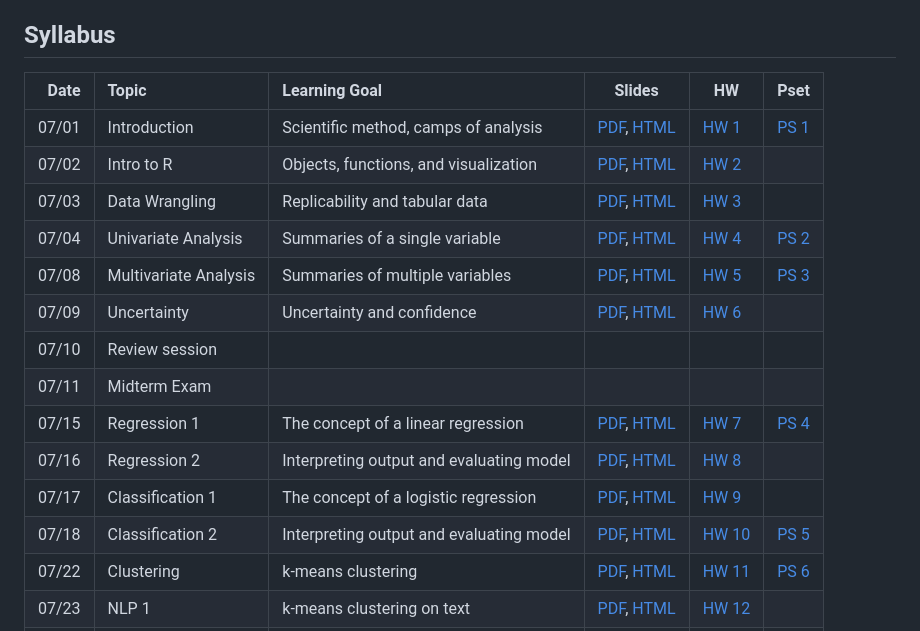
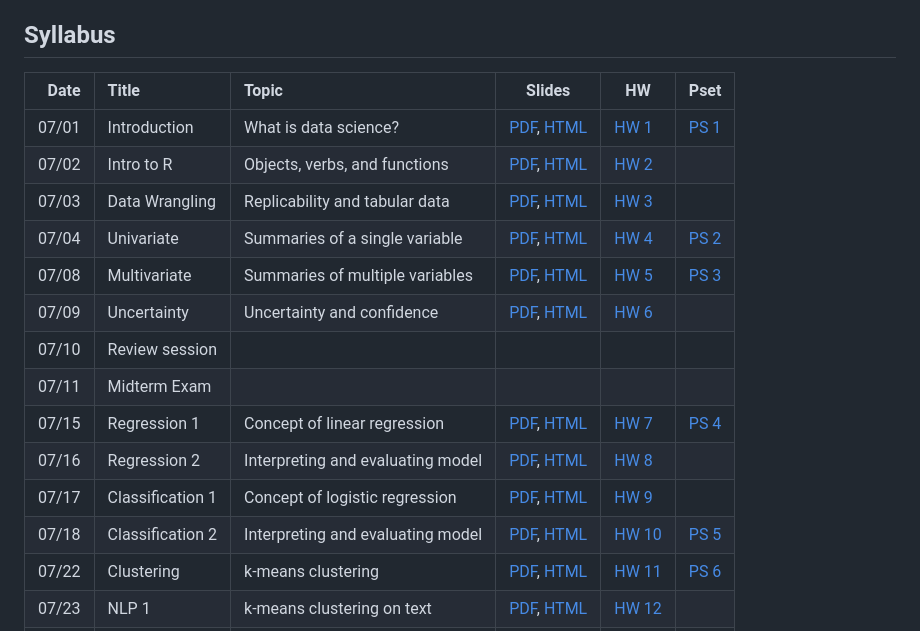
Before and after one commit to jbisbee1/ISP_Data_Science_2024, a Markdown page: README.md, the part around the change. Drawn GitHub-style.

```diff
--- a/README.md
+++ b/README.md
@@ -124,20 +124,20 @@ All these can also be found on the [Campuswire calendar](https://campuswire.com/
 
 ## Syllabus
 
-| Date | Topic | Learning Goal | Slides | HW | Pset
+| Date | Title | Topic | Slides | HW | Pset
 | ---: | :--- | :--- | --- | --- | ---
-07/01 | Introduction | Scientific method, camps of analysis | [PDF](https://github.com/jbisbee1/ISP_Data_Science_2024/blob/main/Lectures/ISP_lecture_1_slides.pdf), [HTML](https://www.jamesbisbee.com/ISP_Data_Science_2024/Lectures/ISP_lecture_1_slides.html) | [HW 1](https://github.com/jbisbee1/ISP_Data_Science_2024/blob/main/Homeworks/ISP_hw_1.pdf) | [PS 1](https://github.com/jbisbee1/ISP_Data_Science_2024/blob/main/Psets/ISP_pset_1.Rmd)
-07/02 | Intro to R | Objects, functions, and visualization | [PDF](https://github.com/jbisbee1/ISP_Data_Science_2024/blob/main/Lectures/ISP_lecture_2_slides.pdf), [HTML](https://www.jamesbisbee.com/ISP_Data_Science_2024/Lectures/ISP_lecture_2_slides.html) | [HW 2](https://github.com/jbisbee1/ISP_Data_Science_2024/blob/main/Homeworks/ISP_hw_2.pdf) |
+07/01 | Introduction | What is data science? | [PDF](https://github.com/jbisbee1/ISP_Data_Science_2024/blob/main/Lectures/ISP_lecture_1_slides.pdf), [HTML](https://www.jamesbisbee.com/ISP_Data_Science_2024/Lectures/ISP_lecture_1_slides.html) | [HW 1](https://github.com/jbisbee1/ISP_Data_Science_2024/blob/main/Homeworks/ISP_hw_1.pdf) | [PS 1](https://github.com/jbisbee1/ISP_Data_Science_2024/blob/main/Psets/ISP_pset_1.Rmd)
+07/02 | Intro to R | Objects, verbs, and functions | [PDF](https://github.com/jbisbee1/ISP_Data_Science_2024/blob/main/Lectures/ISP_lecture_2_slides.pdf), [HTML](https://www.jamesbisbee.com/ISP_Data_Science_2024/Lectures/ISP_lecture_2_slides.html) | [HW 2](https://github.com/jbisbee1/ISP_Data_Science_2024/blob/main/Homeworks/ISP_hw_2.pdf) |
 07/03 | Data Wrangling | Replicability and tabular data | [PDF](https://github.com/jbisbee1/ISP_Data_Science_2024/blob/main/Lectures/ISP_lecture_3_slides.pdf), [HTML](https://www.jamesbisbee.com/ISP_Data_Science_2024/Lectures/ISP_lecture_3_slides.html) | [HW 3](https://github.com/jbisbee1/ISP_Data_Science_2024/blob/main/Homeworks/ISP_hw_3.pdf) |
-07/04 | Univariate Analysis | Summaries of a single variable | [PDF](https://github.com/jbisbee1/ISP_Data_Science_2024/blob/main/Lectures/ISP_lecture_4_slides.pdf), [HTML](https://www.jamesbisbee.com/ISP_Data_Science_2024/Lectures/ISP_lecture_4_slides.html) | [HW 4](https://github.com/jbisbee1/ISP_Data_Science_2024/blob/main/Homeworks/ISP_hw_4.Rmd) | [PS 2](https://github.com/jbisbee1/ISP_Data_Science_2024/blob/main/Psets/ISP_pset_2.Rmd)
-07/08 | Multivariate Analysis | Summaries of multiple variables | [PDF](https://github.com/jbisbee1/ISP_Data_Science_2024/blob/main/Lectures/ISP_lecture_5_slides.pdf), [HTML](https://www.jamesbisbee.com/ISP_Data_Science_2024/Lectures/ISP_lecture_5_slides.html) | [HW 5](https://github.com/jbisbee1/ISP_Data_Science_2024/blob/main/Homeworks/ISP_hw_5.Rmd) | [PS 3](https://github.com/jbisbee1/ISP_Data_Science_2024/blob/main/Psets/ISP_pset_3.Rmd)
+07/04 | Univariate | Summaries of a single variable | [PDF](https://github.com/jbisbee1/ISP_Data_Science_2024/blob/main/Lectures/ISP_lecture_4_slides.pdf), [HTML](https://www.jamesbisbee.com/ISP_Data_Science_2024/Lectures/ISP_lecture_4_slides.html) | [HW 4](https://github.com/jbisbee1/ISP_Data_Science_2024/blob/main/Homeworks/ISP_hw_4.Rmd) | [PS 2](https://github.com/jbisbee1/ISP_Data_Science_2024/blob/main/Psets/ISP_pset_2.Rmd)
+07/08 | Multivariate | Summaries of multiple variables | [PDF](https://github.com/jbisbee1/ISP_Data_Science_2024/blob/main/Lectures/ISP_lecture_5_slides.pdf), [HTML](https://www.jamesbisbee.com/ISP_Data_Science_2024/Lectures/ISP_lecture_5_slides.html) | [HW 5](https://github.com/jbisbee1/ISP_Data_Science_2024/blob/main/Homeworks/ISP_hw_5.Rmd) | [PS 3](https://github.com/jbisbee1/ISP_Data_Science_2024/blob/main/Psets/ISP_pset_3.Rmd)
 07/09 | Uncertainty | Uncertainty and confidence | [PDF](https://github.com/jbisbee1/ISP_Data_Science_2024/blob/main/Lectures/ISP_lecture_6_slides.pdf), [HTML](https://www.jamesbisbee.com/ISP_Data_Science_2024/Lectures/ISP_lecture_6_slides.html) | [HW 6](https://github.com/jbisbee1/ISP_Data_Science_2024/blob/main/Homeworks/ISP_hw_6.Rmd) |
 07/10 | Review session | | |
 07/11 | Midterm Exam |  |  |  |
-07/15 | Regression 1 | The concept of a linear regression | [PDF](https://github.com/jbisbee1/ISP_Data_Science_2024/blob/main/Lectures/ISP_lecture_7_slides.pdf), [HTML](https://www.jamesbisbee.com/ISP_Data_Science_2024/Lectures/ISP_lecture_7_slides.html) | [HW 7](https://github.com/jbisbee1/ISP_Data_Science_2024/blob/main/Homeworks/ISP_hw_7.Rmd) | [PS 4](https://github.com/jbisbee1/ISP_Data_Science_2024/blob/main/Psets/ISP_pset_4.Rmd)
-07/16 | Regression 2 | Interpreting output and evaluating model | [PDF](https://github.com/jbisbee1/ISP_Data_Science_2024/blob/main/Lectures/ISP_lecture_8_slides.pdf), [HTML](https://www.jamesbisbee.com/ISP_Data_Science_2024/Lectures/ISP_lecture_8_slides.html) | [HW 8](https://github.com/jbisbee1/ISP_Data_Science_2024/blob/main/Homeworks/ISP_hw_13.Rmd) |
-07/17 | Classification 1 | The concept of a logistic regression | [PDF](https://github.com/jbisbee1/ISP_Data_Science_2024/blob/main/Lectures/ISP_lecture_9_slides.pdf), [HTML](https://www.jamesbisbee.com/ISP_Data_Science_2024/Lectures/ISP_lecture_9_slides.html) | [HW 9](https://github.com/jbisbee1/ISP_Data_Science_2024/blob/main/Homeworks/ISP_hw_8.Rmd) |
-07/18 | Classification 2 | Interpreting output and evaluating model | [PDF](https://github.com/jbisbee1/ISP_Data_Science_2024/blob/main/Lectures/ISP_lecture_10_slides.pdf), [HTML](https://www.jamesbisbee.com/ISP_Data_Science_2024/Lectures/ISP_lecture_10_slides.html) | [HW 10](https://github.com/jbisbee1/ISP_Data_Science_2024/blob/main/Homeworks/ISP_hw_10.Rmd) | [PS 5](https://github.com/jbisbee1/ISP_Data_Science_2024/blob/main/Psets/ISP_pset_5.Rmd)
+07/15 | Regression 1 | Concept of linear regression | [PDF](https://github.com/jbisbee1/ISP_Data_Science_2024/blob/main/Lectures/ISP_lecture_7_slides.pdf), [HTML](https://www.jamesbisbee.com/ISP_Data_Science_2024/Lectures/ISP_lecture_7_slides.html) | [HW 7](https://github.com/jbisbee1/ISP_Data_Science_2024/blob/main/Homeworks/ISP_hw_7.Rmd) | [PS 4](https://github.com/jbisbee1/ISP_Data_Science_2024/blob/main/Psets/ISP_pset_4.Rmd)
+07/16 | Regression 2 | Interpreting and evaluating model | [PDF](https://github.com/jbisbee1/ISP_Data_Science_2024/blob/main/Lectures/ISP_lecture_8_slides.pdf), [HTML](https://www.jamesbisbee.com/ISP_Data_Science_2024/Lectures/ISP_lecture_8_slides.html) | [HW 8](https://github.com/jbisbee1/ISP_Data_Science_2024/blob/main/Homeworks/ISP_hw_13.Rmd) |
+07/17 | Classification 1 | Concept of logistic regression | [PDF](https://github.com/jbisbee1/ISP_Data_Science_2024/blob/main/Lectures/ISP_lecture_9_slides.pdf), [HTML](https://www.jamesbisbee.com/ISP_Data_Science_2024/Lectures/ISP_lecture_9_slides.html) | [HW 9](https://github.com/jbisbee1/ISP_Data_Science_2024/blob/main/Homeworks/ISP_hw_8.Rmd) |
+07/18 | Classification 2 | Interpreting and evaluating model | [PDF](https://github.com/jbisbee1/ISP_Data_Science_2024/blob/main/Lectures/ISP_lecture_10_slides.pdf), [HTML](https://www.jamesbisbee.com/ISP_Data_Science_2024/Lectures/ISP_lecture_10_slides.html) | [HW 10](https://github.com/jbisbee1/ISP_Data_Science_2024/blob/main/Homeworks/ISP_hw_10.Rmd) | [PS 5](https://github.com/jbisbee1/ISP_Data_Science_2024/blob/main/Psets/ISP_pset_5.Rmd)
 07/22 | Clustering | k-means clustering | [PDF](https://github.com/jbisbee1/ISP_Data_Science_2024/blob/main/Lectures/ISP_lecture_11_slides.pdf), [HTML](https://www.jamesbisbee.com/ISP_Data_Science_2024/Lectures/ISP_lecture_11_slides.html) | [HW 11](https://github.com/jbisbee1/ISP_Data_Science_2024/blob/main/Homeworks/ISP_hw_11.Rmd) | [PS 6](https://github.com/jbisbee1/ISP_Data_Science_2024/blob/main/Psets/ISP_pset_6.Rmd)
 07/23 | NLP 1 | k-means clustering on text | [PDF](https://github.com/jbisbee1/ISP_Data_Science_2024/blob/main/Lectures/ISP_lecture_12_slides.pdf), [HTML](https://www.jamesbisbee.com/ISP_Data_Science_2024/Lectures/ISP_lecture_12_slides.html) | [HW 12](https://github.com/jbisbee1/ISP_Data_Science_2024/blob/main/Homeworks/ISP_hw_12.Rmd) |
 07/24 | Review session | | |
```
